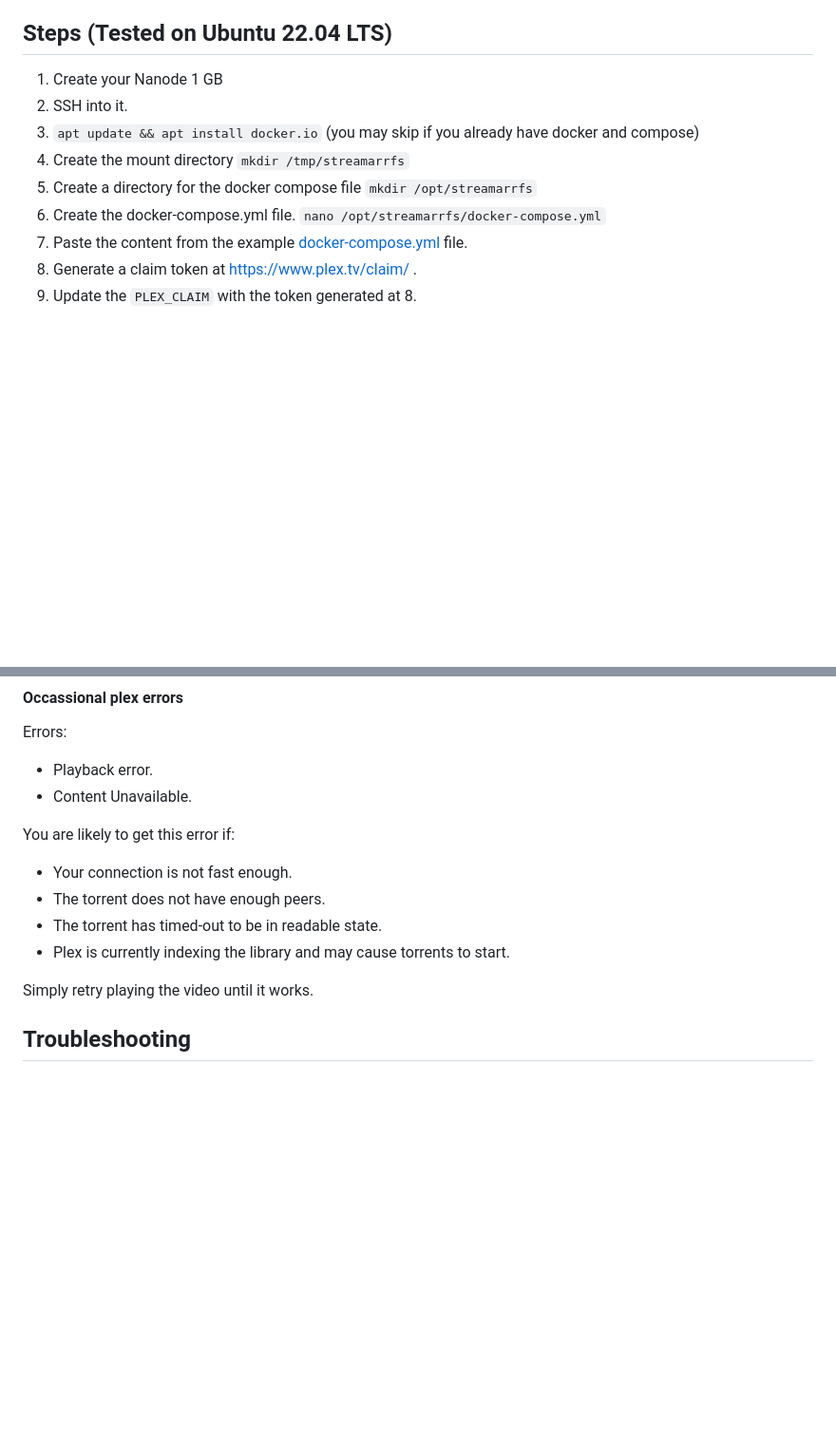
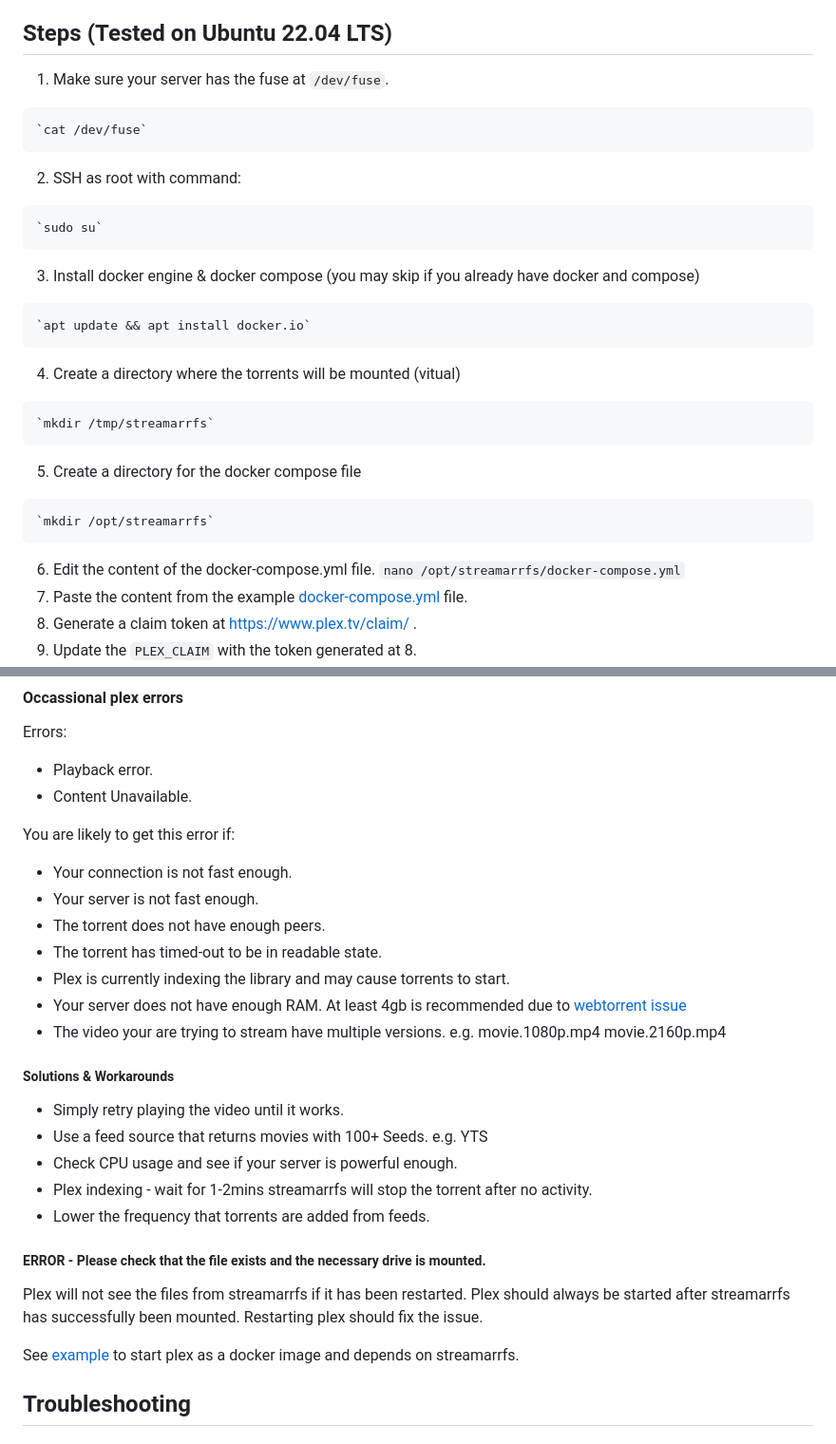
Before and after one commit to puttyman/streamarrfs, a Markdown page: README.md, 2 parts joined by grey strips. Shown: that part at 95% size. Rendered like a GitHub page; blank space fills up the shorter version.

Commit message:
docs: proof read docs

````diff
--- a/README.md
+++ b/README.md
@@ -27,12 +27,28 @@ At the present this project only supports running as a docker image and on a amd
 
 ## Steps (Tested on Ubuntu 22.04 LTS)
 
-  1. Create your Nanode 1 GB
-  2. SSH into it.
-  3. `apt update && apt install docker.io` (you may skip if you already have docker and compose)
-  4. Create the mount directory ```mkdir /tmp/streamarrfs```
-  5. Create a directory for the docker compose file `mkdir /opt/streamarrfs`
-  6. Create the docker-compose.yml file. `nano /opt/streamarrfs/docker-compose.yml`
+  1. Make sure your server has the fuse at `/dev/fuse`.
+
+    `cat /dev/fuse`
+
+  2. SSH as root with command:
+
+    `sudo su`
+
+  3. Install docker engine & docker compose (you may skip if you already have docker and compose)
+
+    `apt update && apt install docker.io`
+
+  4. Create a directory where the torrents will be mounted (vitual)
+
+    `mkdir /tmp/streamarrfs`
+
+  5. Create a directory for the docker compose file
+
+    `mkdir /opt/streamarrfs`
+
+  6. Edit the content of the docker-compose.yml file.
+    `nano /opt/streamarrfs/docker-compose.yml`
   7. Paste the content from the example [docker-compose.yml](examples/plex/docker-compose.yml) file.
   8. Generate a claim token at https://www.plex.tv/claim/ .
   9. Update the `PLEX_CLAIM` with the token generated at 8.
@@ -73,11 +89,26 @@ Errors:
 
 You are likely to get this error if:
 - Your connection is not fast enough.
+- Your server is not fast enough.
 - The torrent does not have enough peers.
 - The torrent has timed-out to be in readable state.
 - Plex is currently indexing the library and may cause torrents to start.
+- Your server does not have enough RAM. At least 4gb is recommended due to [webtorrent issue](https://github.com/webtorrent/webtorrent/issues/1973)
+- The video your are trying to stream have multiple versions. e.g. movie.1080p.mp4 movie.2160p.mp4
 
-Simply retry playing the video until it works.
+##### Solutions & Workarounds
+ - Simply retry playing the video until it works.
+ - Use a feed source that returns movies with 100+ Seeds. e.g. YTS
+ - Check CPU usage and see if your server is powerful enough.
+ - Plex indexing - wait for 1-2mins streamarrfs will stop the torrent after no activity.
+ - Lower the frequency that torrents are added from feeds.
+
+##### ERROR - Please check that the file exists and the necessary drive is mounted.
+
+Plex will not see the files from streamarrfs if it has been restarted.
+Plex should always be started after streamarrfs has successfully been mounted. Restarting plex should fix the issue.
+
+See [example](examples/plex/docker-compose.yml) to start plex as a docker image and depends on streamarrfs.
 
 
 ## Troubleshooting
````
